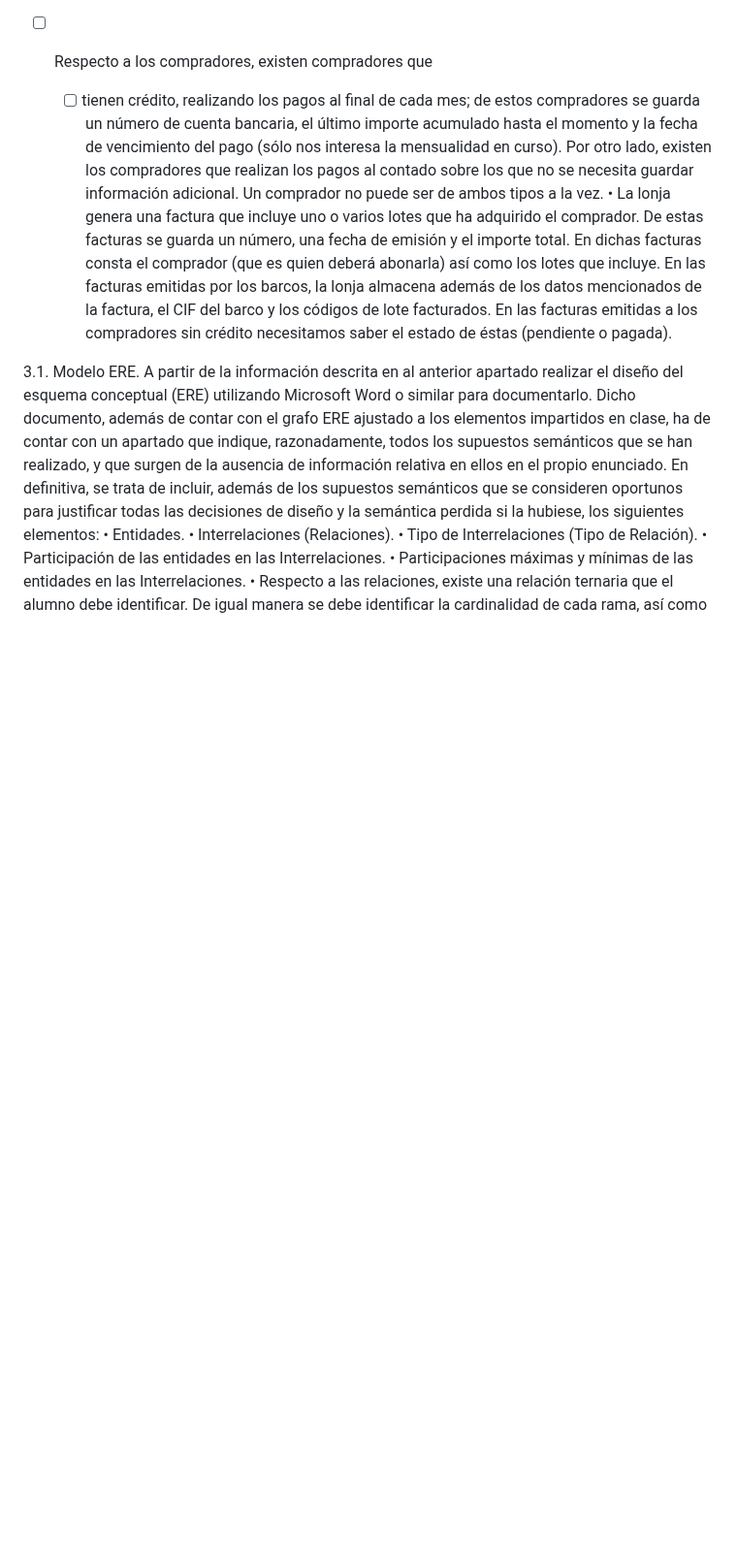
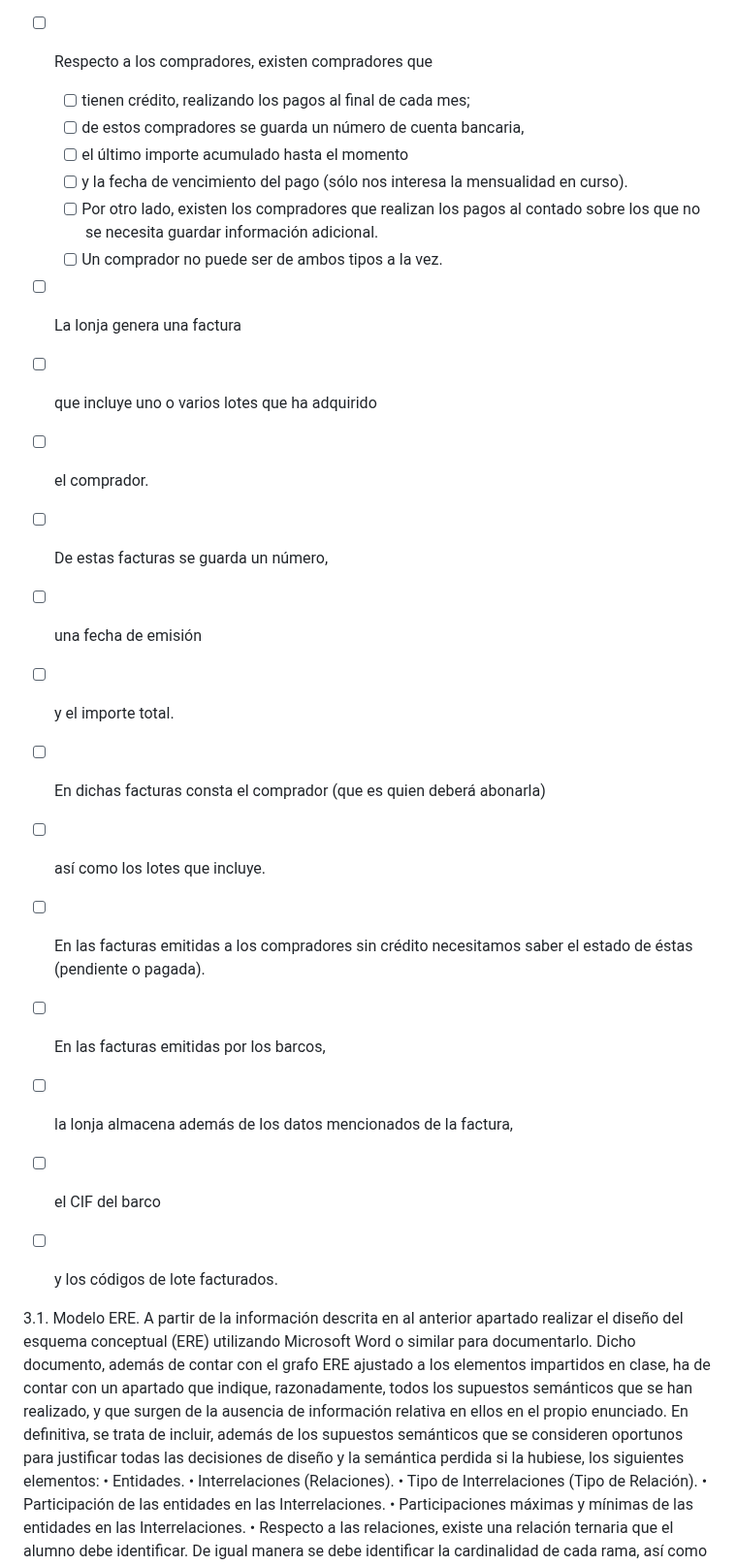
Before and after one commit to JulTob/Data, a Markdown page: DataBases/lonja_DB.md, the part around the change. Shown at 97% size. GitHub-like rendering; blank space fills up the shorter version.

```diff
--- a/DataBases/lonja_DB.md
+++ b/DataBases/lonja_DB.md
@@ -67,18 +67,30 @@ pesca diaria
 
 
 - [ ] Respecto a los compradores, existen compradores que
-  - [ ] tienen crédito, realizando los pagos al final de cada mes; de estos compradores se guarda un número de cuenta
-bancaria, el último importe acumulado hasta el momento y la fecha de vencimiento del
-pago (sólo nos interesa la mensualidad en curso). Por otro lado, existen los compradores
-que realizan los pagos al contado sobre los que no se necesita guardar información
-adicional. Un comprador no puede ser de ambos tipos a la vez.
-• La lonja genera una factura que incluye uno o varios lotes que ha adquirido el
-comprador. De estas facturas se guarda un número, una fecha de emisión y el importe
-total. En dichas facturas consta el comprador (que es quien deberá abonarla) así como
-los lotes que incluye. En las facturas emitidas por los barcos, la lonja almacena además
-de los datos mencionados de la factura, el CIF del barco y los códigos de lote
-facturados. En las facturas emitidas a los compradores sin crédito necesitamos saber el
-estado de éstas (pendiente o pagada).
+  - [ ] tienen crédito, realizando los pagos al final de cada mes;
+  - [ ]  de estos compradores se guarda un número de cuenta
+bancaria,
+  - [ ]  el último importe acumulado hasta el momento
+  - [ ]  y la fecha de vencimiento del pago (sólo nos interesa la mensualidad en curso).
+  - [ ]  Por otro lado, existen los compradores que realizan los pagos al contado sobre los que no se necesita guardar información
+adicional.
+  - [ ]  Un comprador no puede ser de ambos tipos a la vez.
+
+- [ ]  La lonja genera una factura
+  - [ ]  que incluye uno o varios lotes que ha adquirido
+  - [ ]  el comprador.
+  - [ ] De estas facturas se guarda un número,
+  - [ ] una fecha de emisión
+  - [ ] y el importe total.
+  - [ ] En dichas facturas consta el comprador (que es quien deberá abonarla)
+  - [ ] así como los lotes que incluye.
+  - [ ] En las facturas emitidas a los compradores sin crédito necesitamos saber el estado de éstas (pendiente o pagada).
+
+- [ ] En las facturas emitidas por los barcos,
+- [ ] la lonja almacena además de los datos mencionados de la factura,
+- [ ] el CIF del barco
+- [ ] y los códigos de lote facturados.
+
 
 3.1. Modelo ERE.
 A partir de la información descrita en al anterior apartado realizar el diseño del esquema
```
